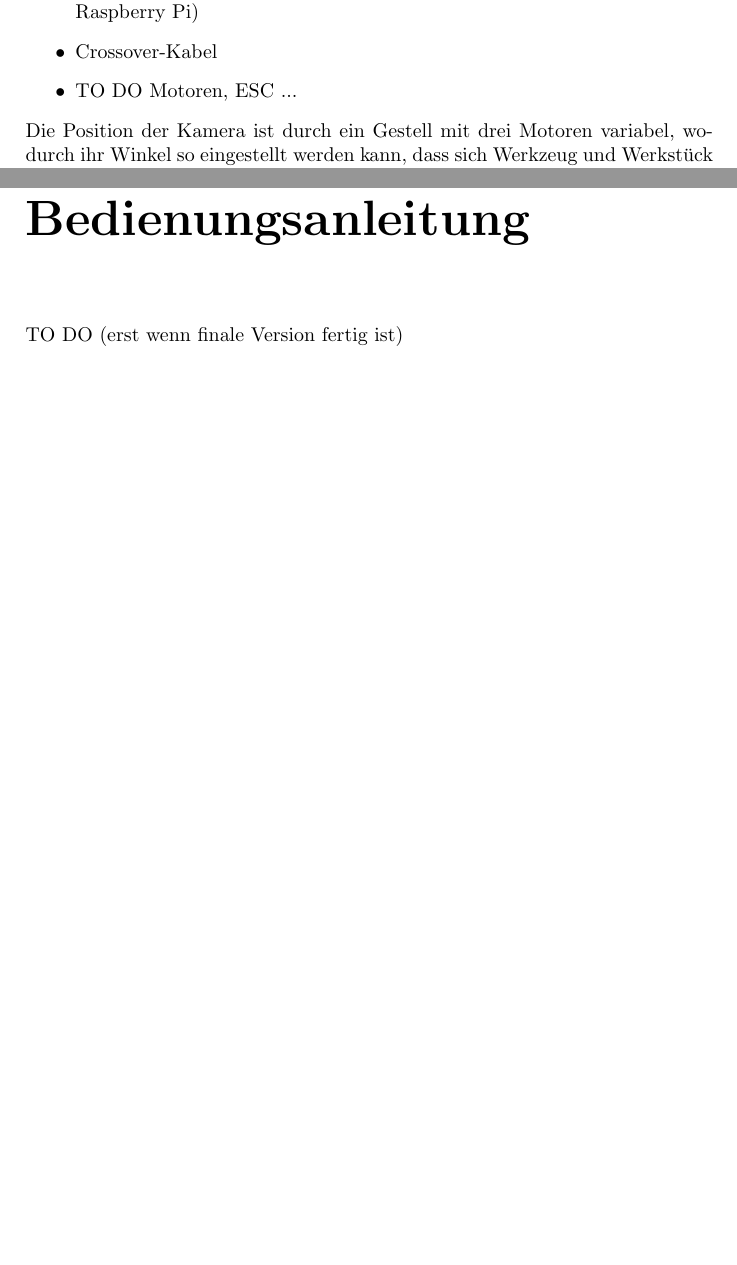
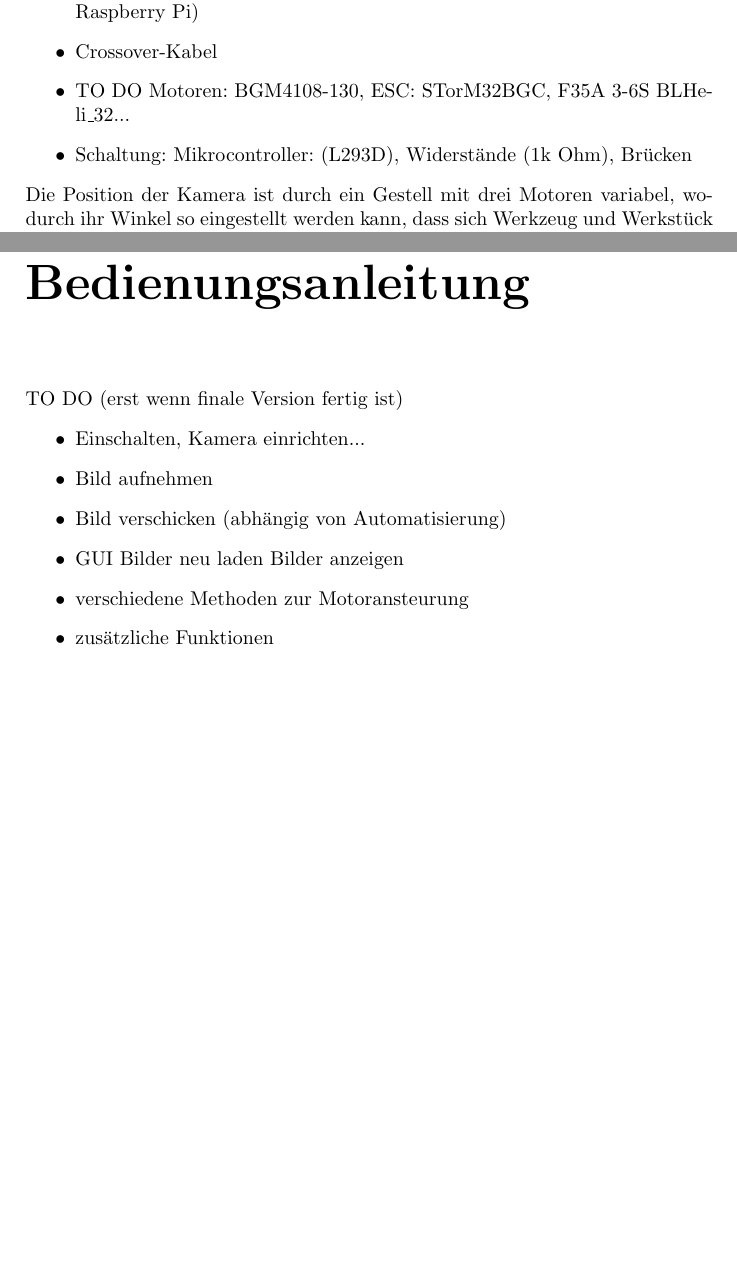
Before and after one commit to L-Schade/STP, a LaTeX document (Abschlussbericht/Abschlussbericht.tex): two parts of pages 7 and 14 of 15, joined at a grey line, cut so that both start at the same text, the shorter picture padded with empty space. Compiled offline with pdfLaTeX.

Commit message:
update Bedienungsanleitung

```diff
--- a/Abschlussbericht/Abschlussbericht.tex
+++ b/Abschlussbericht/Abschlussbericht.tex
@@ -77,7 +77,8 @@ Folgende Geräte und Bauteile wurden verwendet
 \item Raspberry Pi 2 Model B
 \item Bildschirm, Tastatur, Maus (einschließlich Kabel zum Anschließen an den Raspberry Pi)
 \item  Crossover-Kabel
-\item  TO DO Motoren, ESC ...
+\item  TO DO Motoren: BGM4108-130, ESC: STorM32BGC, F35A 3-6S BLHeli\_32...
+\item Schaltung: Mikrocontroller: (L293D), Widerstände (1k Ohm), Brücken
 \end{itemize}
 Die Position der Kamera ist durch ein Gestell mit drei Motoren variabel, wodurch ihr Winkel so eingestellt werden kann, dass sich Werkzeug und Werkstück optimal im Bildausschnitt befinden. Das Gestell kann sowohl an der Werkzeughalterung, als auch über der Werkstückaufnahme montiert werden. Im Rahmen unseres Projektes konnten wir die Montage TO DO realisieren.
 Die Kamera ist über eine FireWire-Schnittstelle mit dem Laptop verbunden. Der Laptop speichert das Bildmaterial und stellt es per Ordnerfreigabe dem Raspberry Pi zur Verfügung. Bildschirm, Maus und Tastatur sind an dem Raspberry Pi angeschlossen, sodass der Benutzer mit Hilfe einer graphischen Oberfläche gewünschte Aktionen auswählen kann. Außerdem verfügt der Raspberry Pi über einen Algorithmus, der zusammenhängende Bereiche mit bestimmten Farbwerten erkennt, wodurch die Kamera automatisch dem Werkzeug folgen kann. (TO DO kann sie das?)
@@ -114,7 +115,14 @@ Eine weiter wichtige Aufgabe ist das Anzeigen des aktuell aufgenommen Bildes der
 
 \chapter{Bedienungsanleitung}
 TO DO (erst wenn finale Version fertig ist)
-
+\begin{itemize}
+\item Einschalten, Kamera einrichten...
+\item Bild aufnehmen
+\item Bild verschicken (abhängig von Automatisierung)
+\item GUI Bilder neu laden Bilder anzeigen
+\item verschiedene Methoden zur Motoransteurung
+\item zusätzliche Funktionen
+\end{itemize}
 
 \chapter{Schlusswort}
 TO DO (was funktioniert und Aussicht wie System optimiert werden kann)
```
Also changed, not shown: Abschlussbericht/Abschlussbericht.pdf, Abschlussbericht/Abschlussbericht.tex (4 more changed lines), 1 other file.
